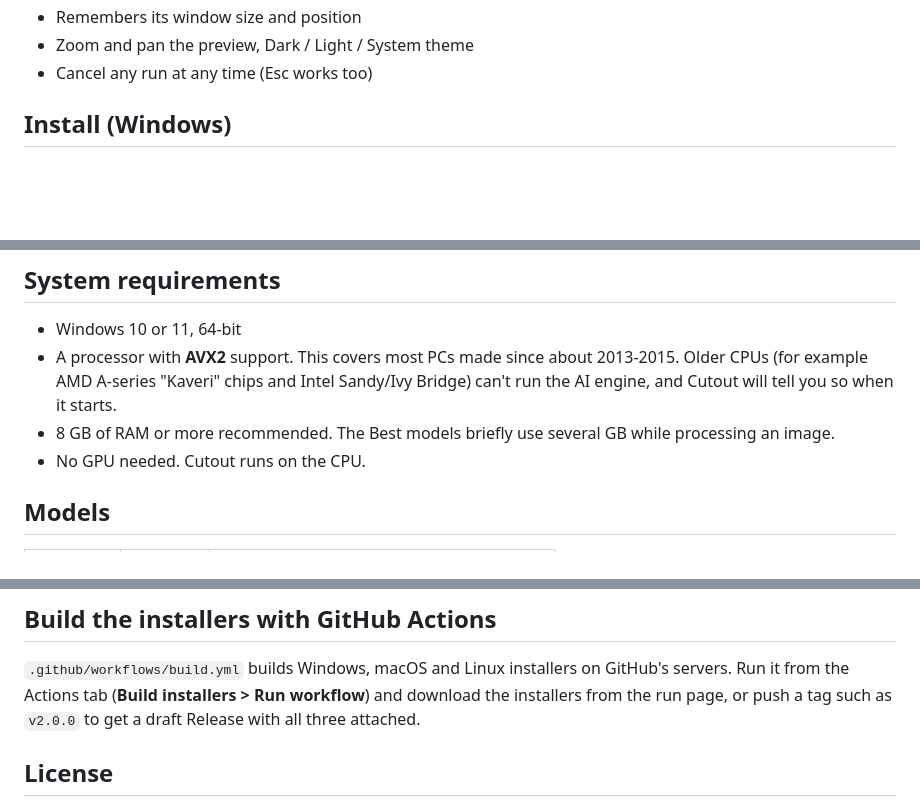
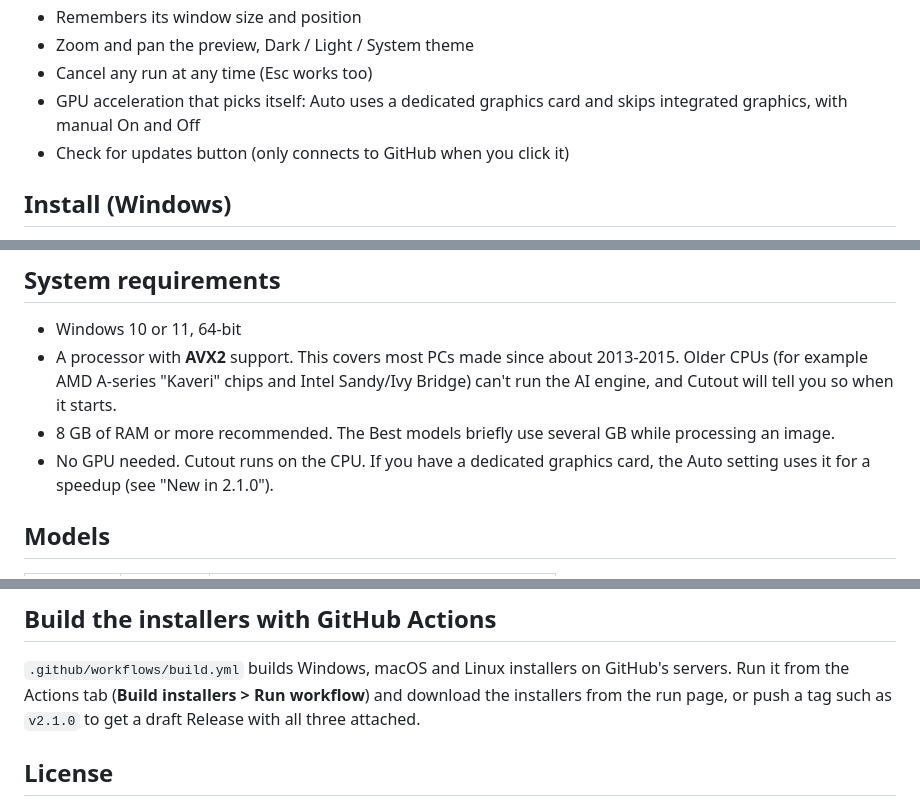
Before and after one commit to gserect-gif/cutout-app, a Markdown page: README.md, 3 parts joined by grey strips. Drawn GitHub-style; blank space fills up the shorter version.

```diff
--- a/README.md
+++ b/README.md
@@ -71,6 +106,9 @@ You can also open an issue: https://github.com/gserect-gif/cutout-app/issues
 - Remembers its window size and position
 - Zoom and pan the preview, Dark / Light / System theme
 - Cancel any run at any time (Esc works too)
+- GPU acceleration that picks itself: Auto uses a dedicated graphics card and
+  skips integrated graphics, with manual On and Off
+- Check for updates button (only connects to GitHub when you click it)
 
 ## Install (Windows)
 
@@ -92,7 +130,8 @@ this once.
   it starts.
 - 8 GB of RAM or more recommended. The Best models briefly use several GB
   while processing an image.
-- No GPU needed. Cutout runs on the CPU.
+- No GPU needed. Cutout runs on the CPU. If you have a dedicated graphics
+  card, the Auto setting uses it for a speedup (see "New in 2.1.0").
 
 ## Models
 
@@ -189,7 +230,7 @@ The macOS and Linux builds are new and have had less testing than Windows.
 `.github/workflows/build.yml` builds Windows, macOS and Linux installers on
 GitHub's servers. Run it from the Actions tab (**Build installers > Run
 workflow**) and download the installers from the run page, or push a tag such
-as `v2.0.0` to get a draft Release with all three attached.
+as `v2.1.0` to get a draft Release with all three attached.
 
 ## License
 
```
Also changed, not shown: other parts of README.md (+38 -1 lines), THIRD_PARTY_NOTICES.md (+3 -0 lines), docs/screenshot-gpu-auto.png (added), docs/screenshot-gpu-off.png (added), docs/screenshot-gpu-on.png (added), docs/screenshot-updates.png (added), 12 other files.
